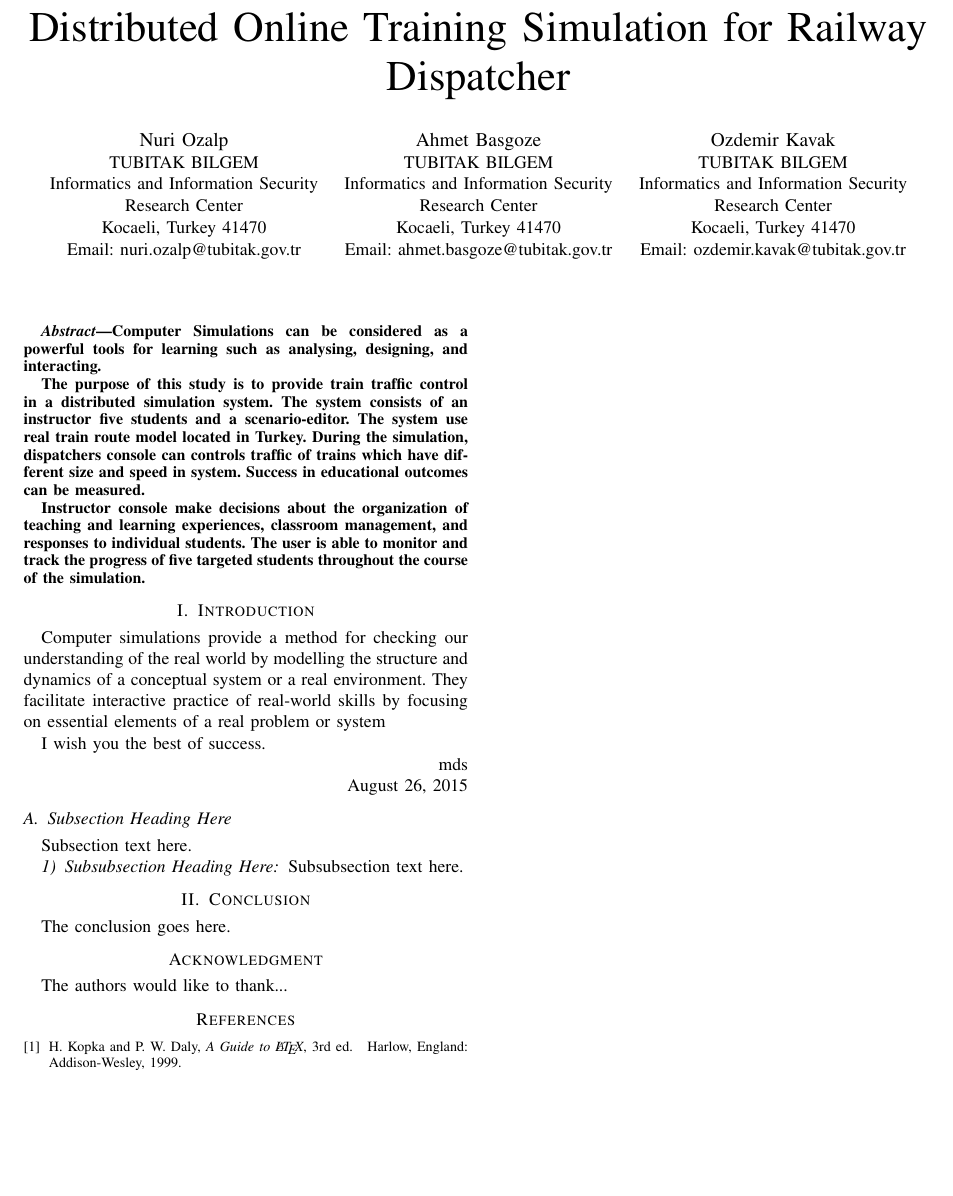
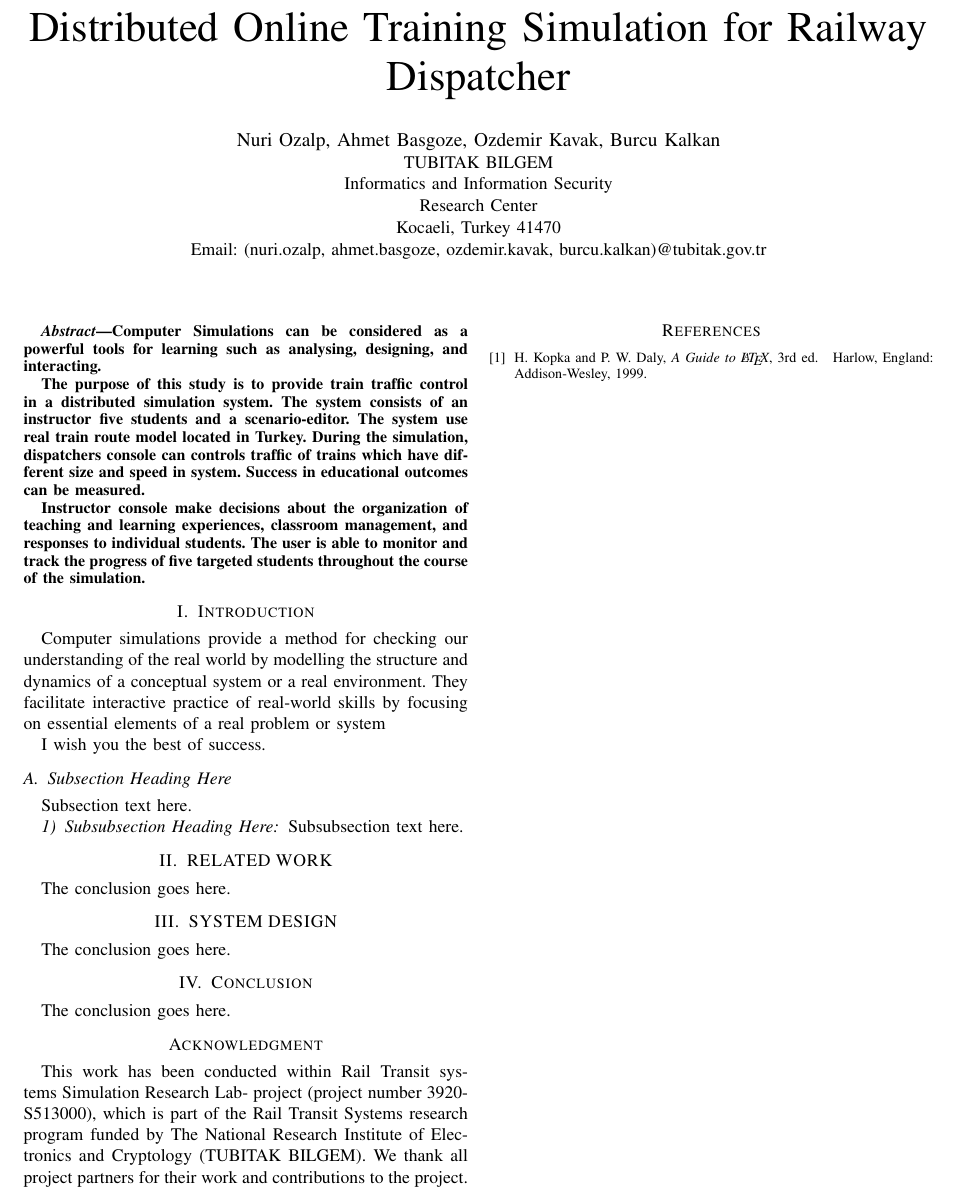
Before and after one commit to nuriozalp/raytes, a LaTeX paper (bare_conf.tex): part of the page, cut so that both start at the same text, the shorter picture padded with empty space. Compiled offline with pdfLaTeX; a missing font is replaced by an installed copy or a similar font; a LaTeX package or settings file that is missing is left out.

Commit message:
abstract

```diff
--- a/bare_conf.tex
+++ b/bare_conf.tex
@@ -326,20 +326,13 @@
 % author names and affiliations
 % use a multiple column layout for up to three different
 % affiliations
-\author{\IEEEauthorblockN{Nuri Ozalp}
+\author{\IEEEauthorblockN{Nuri Ozalp, Ahmet Basgoze, Ozdemir Kavak, Burcu Kalkan}
 \IEEEauthorblockA{TUBITAK BILGEM\\Informatics and Information Security\\ Research Center\\
 Kocaeli, Turkey 41470\\
-Email: nuri.ozalp@tubitak.gov.tr}
-\and
-\IEEEauthorblockN{Ahmet Basgoze}
-\IEEEauthorblockA{TUBITAK BILGEM\\Informatics and Information Security\\ Research Center\\
-Kocaeli, Turkey 41470\\
-Email: ahmet.basgoze@tubitak.gov.tr}
-\and
-\IEEEauthorblockN{Ozdemir Kavak}
-\IEEEauthorblockA{TUBITAK BILGEM\\Informatics and Information Security\\ Research Center\\
-Kocaeli, Turkey 41470\\
-Email: ozdemir.kavak@tubitak.gov.tr}}
+Email: {(nuri.ozalp, ahmet.basgoze, ozdemir.kavak, burcu.kalkan)}@tubitak.gov.tr}
+
+
+}
 
 % conference papers do not typically use \thanks and this command
 % is locked out in conference mode. If really needed, such as for
@@ -414,9 +407,7 @@ Computer simulations provide a method for checking our understanding of the real
 % (should never be an issue)
 I wish you the best of success.
 
-\hfill mds
 
-\hfill August 26, 2015
 
 \subsection{Subsection Heading Here}
 Subsection text here.
@@ -521,7 +512,11 @@ Subsubsection text here.
 % \fnbelowfloat command of the stfloats package.
 
 
+\section{RELATED WORK}
+The conclusion goes here.
 
+\section{SYSTEM DESIGN}
+The conclusion goes here.
 
 \section{Conclusion}
 The conclusion goes here.
@@ -536,7 +531,8 @@ The conclusion goes here.
 \section*{Acknowledgment}
 
 
-The authors would like to thank...
+This work has been conducted within Rail Transit systems Simulation Research Lab- project (project number 3920-S513000), which is part of the Rail Transit Systems research program funded by The National Research Institute of Electronics and Cryptology (TUBITAK BILGEM). We thank all project partners for their work and contributions to the project.
+
 
 
 
```
Also changed, not shown: bare_conf.pdf, 3 other files.
